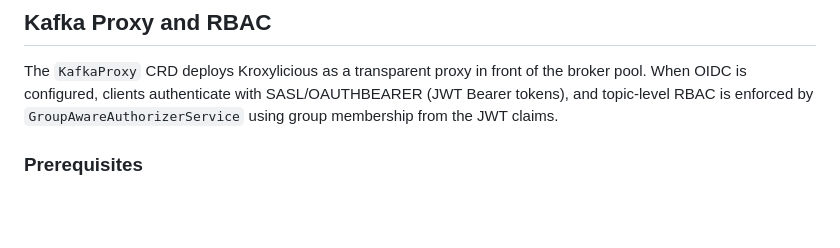
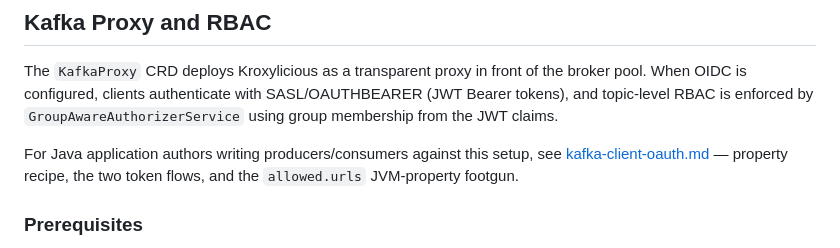
Before and after one commit to afshinyavari/kafka-operator, a Markdown page: docs/operations.md, the part around the change. GitHub-like rendering; blank space fills up the shorter version.

```diff
--- a/docs/operations.md
+++ b/docs/operations.md
@@ -120,6 +120,10 @@ The `KafkaProxy` CRD deploys Kroxylicious as a transparent proxy in front of the
 When OIDC is configured, clients authenticate with SASL/OAUTHBEARER (JWT Bearer tokens), and
 topic-level RBAC is enforced by `GroupAwareAuthorizerService` using group membership from
 the JWT claims.
+
+For Java application authors writing producers/consumers against this setup, see
+[kafka-client-oauth.md](kafka-client-oauth.md) — property recipe, the two token flows,
+and the `allowed.urls` JVM-property footgun.
 
 ### Prerequisites
 
```
Also changed, not shown: docs/kafka-client-oauth.md (added, +158 -0 lines).
